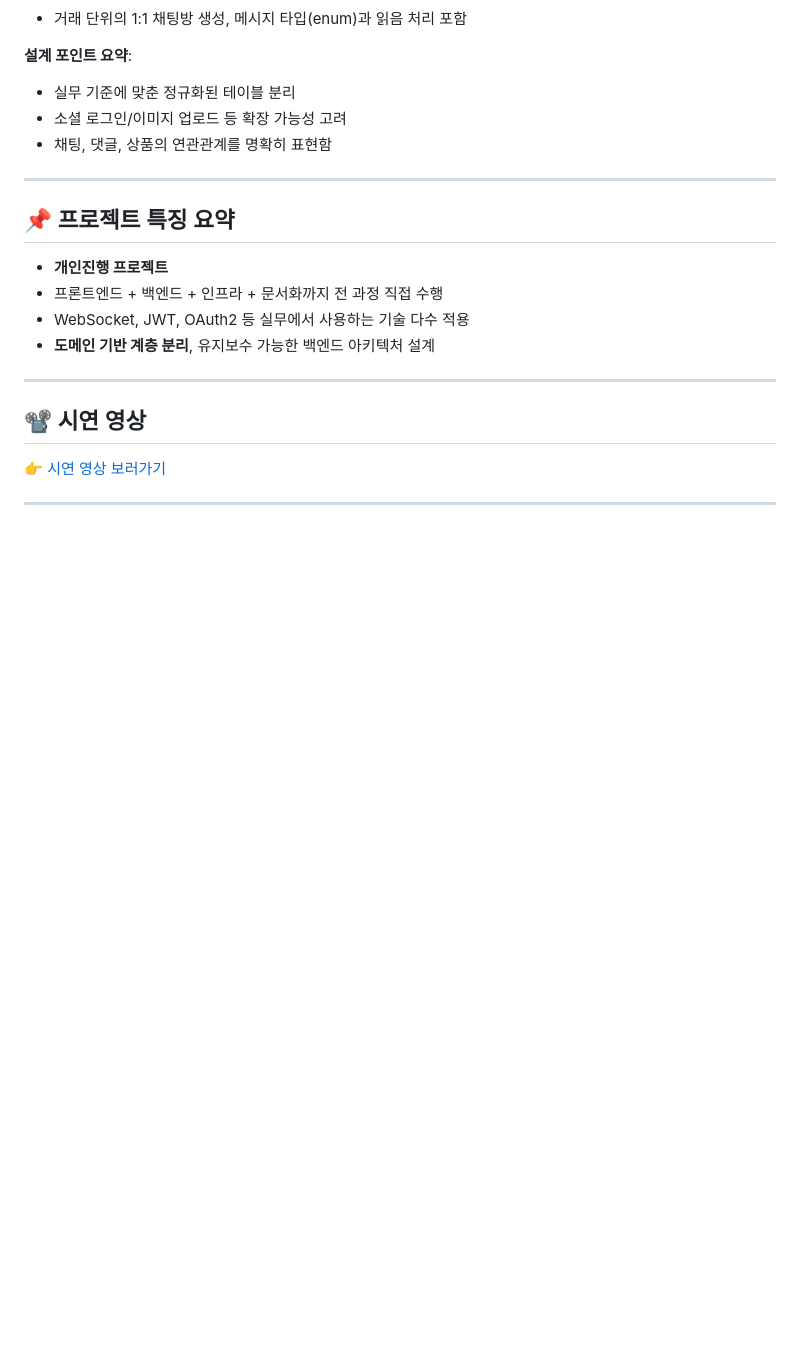
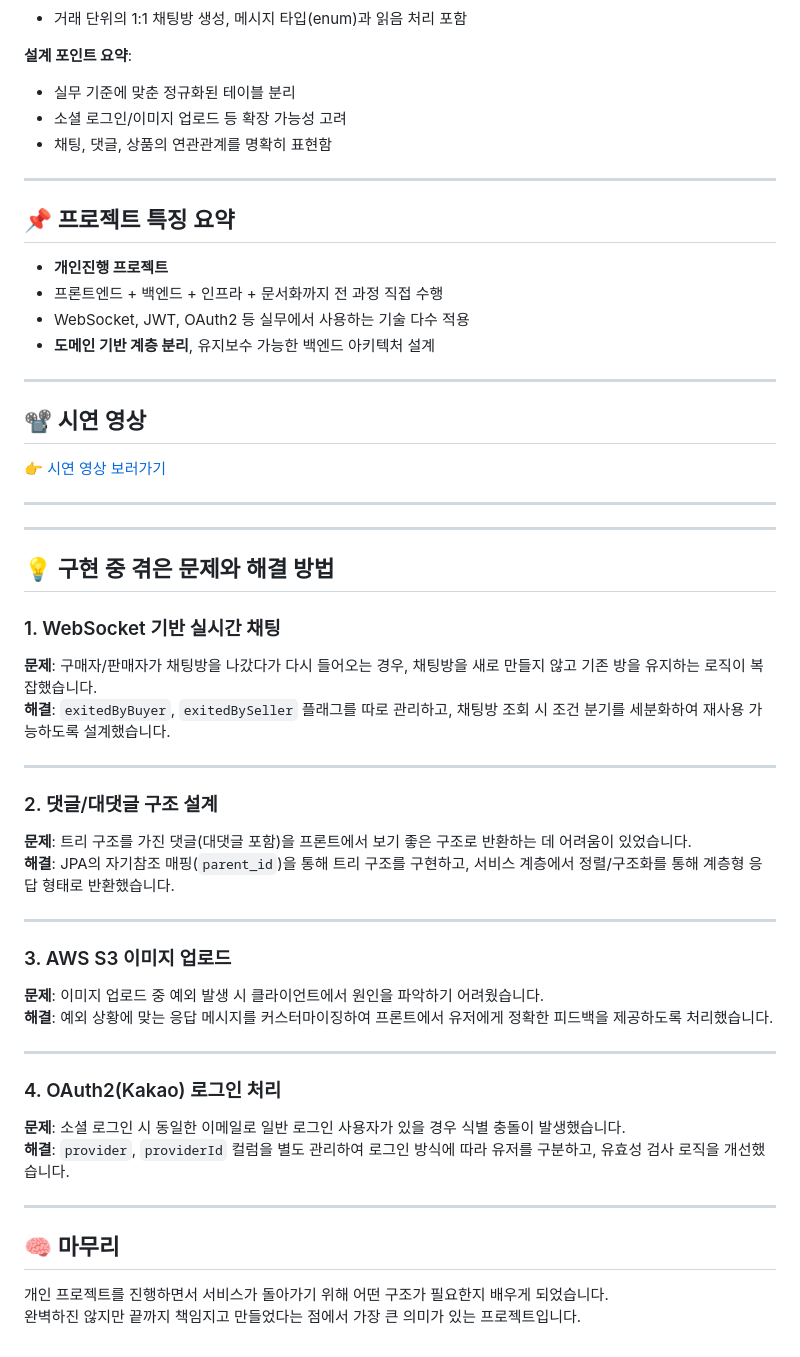
Before and after one commit to jung-moonsun/reborn, a Markdown page: README.md, the part around the change. Drawn GitHub-style; blank space fills up the shorter version.

```diff
--- a/README.md
+++ b/README.md
@@ -120,3 +120,40 @@ npm start
 👉 [시연 영상 보러가기](https://www.youtube.com/watch?v=13NGo-gOYAk)
 
 ---
+
+---
+
+## 💡 구현 중 겪은 문제와 해결 방법
+
+### 1. WebSocket 기반 실시간 채팅
+
+**문제**: 구매자/판매자가 채팅방을 나갔다가 다시 들어오는 경우, 채팅방을 새로 만들지 않고 기존 방을 유지하는 로직이 복잡했습니다.
+**해결**: `exitedByBuyer`, `exitedBySeller` 플래그를 따로 관리하고, 채팅방 조회 시 조건 분기를 세분화하여 재사용 가능하도록 설계했습니다.
+
+---
+
+### 2. 댓글/대댓글 구조 설계
+
+**문제**: 트리 구조를 가진 댓글(대댓글 포함)을 프론트에서 보기 좋은 구조로 반환하는 데 어려움이 있었습니다.
+**해결**: JPA의 자기참조 매핑(`parent_id`)을 통해 트리 구조를 구현하고, 서비스 계층에서 정렬/구조화를 통해 계층형 응답 형태로 반환했습니다.
+
+---
+
+### 3. AWS S3 이미지 업로드
+
+**문제**: 이미지 업로드 중 예외 발생 시 클라이언트에서 원인을 파악하기 어려웠습니다.
+**해결**: 예외 상황에 맞는 응답 메시지를 커스터마이징하여 프론트에서 유저에게 정확한 피드백을 제공하도록 처리했습니다.
+
+---
+
+### 4. OAuth2(Kakao) 로그인 처리
+
+**문제**: 소셜 로그인 시 동일한 이메일로 일반 로그인 사용자가 있을 경우 식별 충돌이 발생했습니다.
+**해결**: `provider`, `providerId` 컬럼을 별도 관리하여 로그인 방식에 따라 유저를 구분하고, 유효성 검사 로직을 개선했습니다.
+
+---
+
+## 🧠 마무리
+
+개인 프로젝트를 진행하면서 서비스가 돌아가기 위해 어떤 구조가 필요한지 배우게 되었습니다.
+완벽하진 않지만 끝까지 책임지고 만들었다는 점에서 가장 큰 의미가 있는 프로젝트입니다.
```
